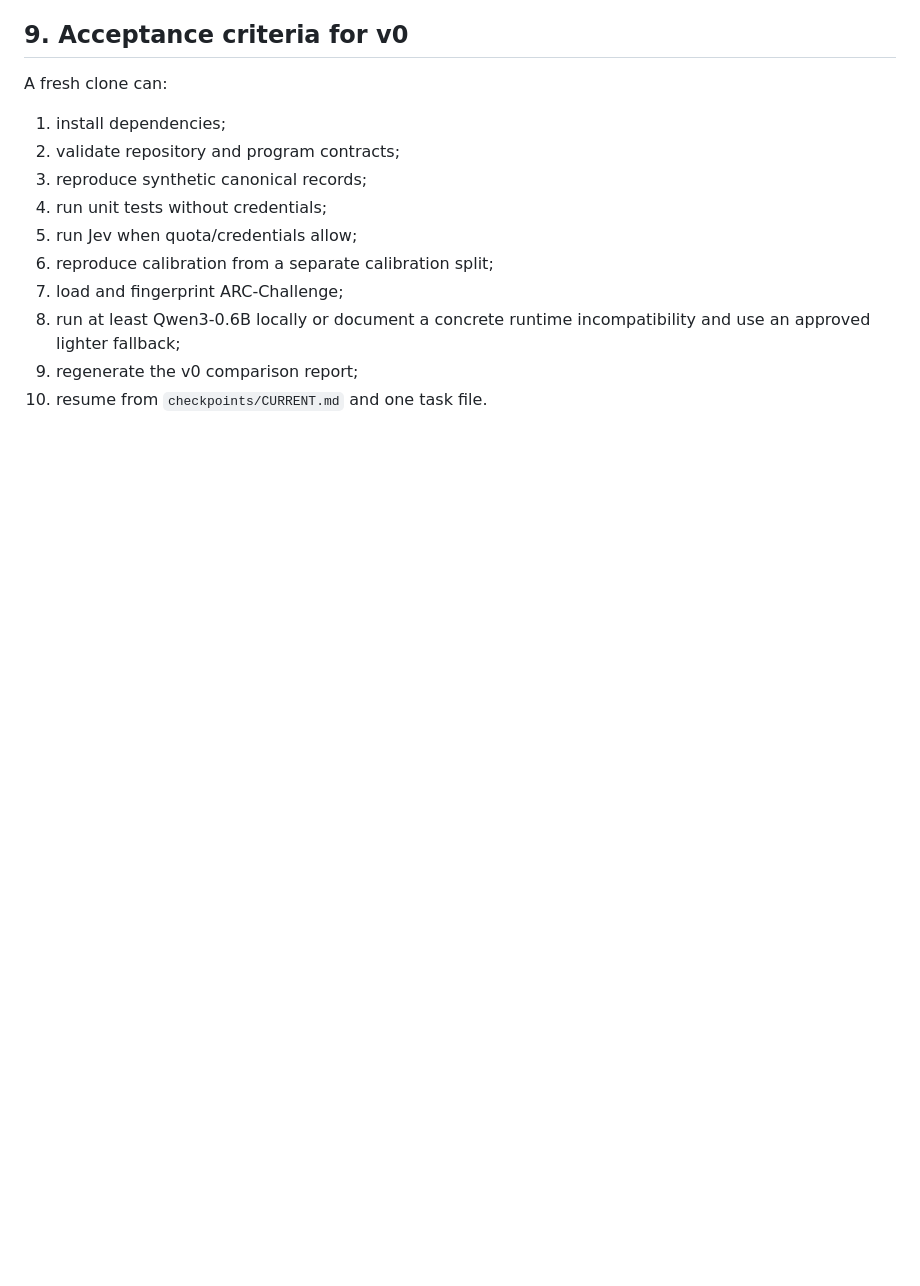
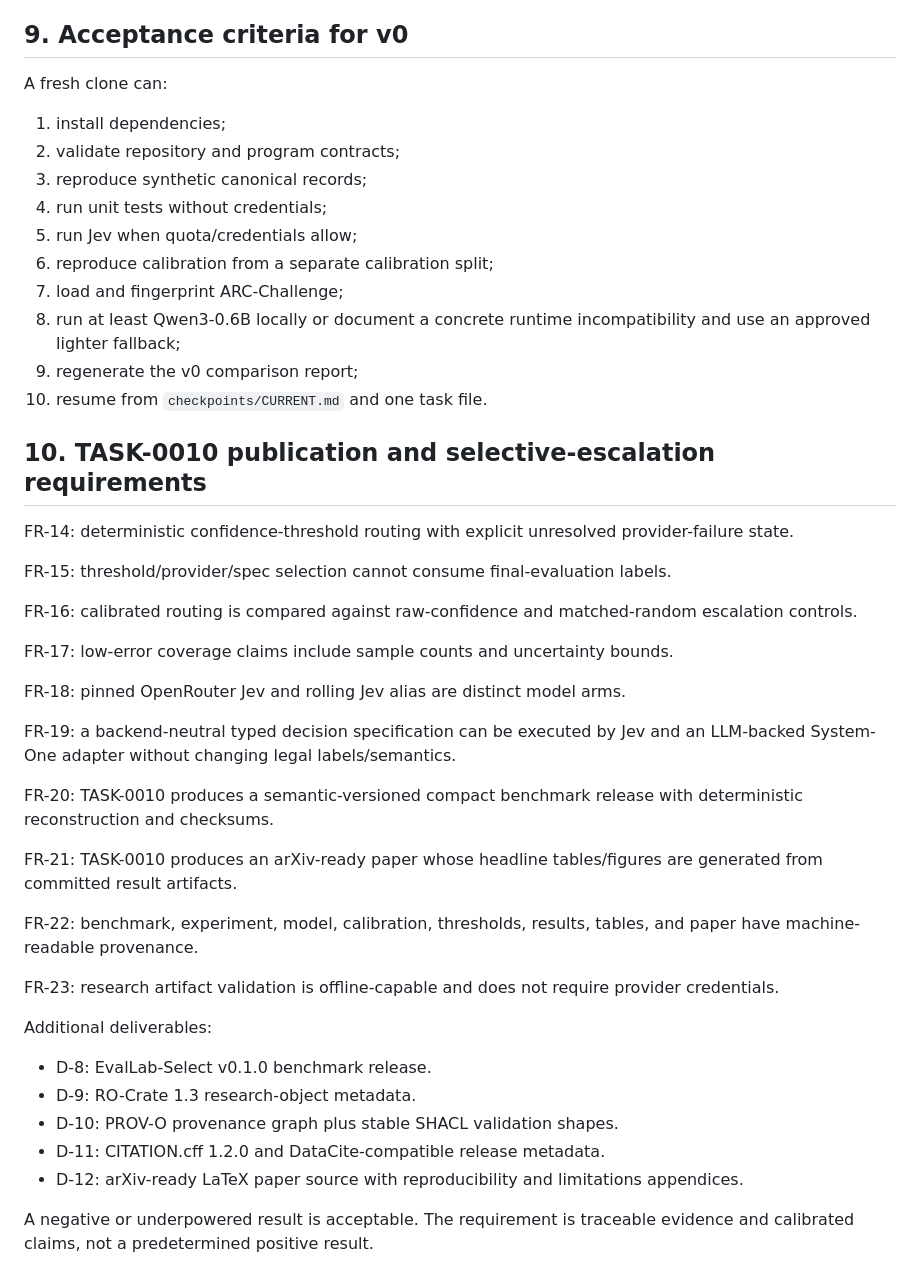
Before and after one commit to Pukujan/Eval-lab, a Markdown page: docs/PDD.md, the part around the change. Rendered like a GitHub page; blank space fills up the shorter version.

Commit message:
TASK-0010: extend product requirements

```diff
--- a/docs/PDD.md
+++ b/docs/PDD.md
@@ -144,3 +144,34 @@ A fresh clone can:
 8. run at least Qwen3-0.6B locally or document a concrete runtime incompatibility and use an approved lighter fallback;
 9. regenerate the v0 comparison report;
 10. resume from `checkpoints/CURRENT.md` and one task file.
+
+## 10. TASK-0010 publication and selective-escalation requirements
+
+FR-14: deterministic confidence-threshold routing with explicit unresolved provider-failure state.
+
+FR-15: threshold/provider/spec selection cannot consume final-evaluation labels.
+
+FR-16: calibrated routing is compared against raw-confidence and matched-random escalation controls.
+
+FR-17: low-error coverage claims include sample counts and uncertainty bounds.
+
+FR-18: pinned OpenRouter Jev and rolling Jev alias are distinct model arms.
+
+FR-19: a backend-neutral typed decision specification can be executed by Jev and an LLM-backed System-One adapter without changing legal labels/semantics.
+
+FR-20: TASK-0010 produces a semantic-versioned compact benchmark release with deterministic reconstruction and checksums.
+
+FR-21: TASK-0010 produces an arXiv-ready paper whose headline tables/figures are generated from committed result artifacts.
+
+FR-22: benchmark, experiment, model, calibration, thresholds, results, tables, and paper have machine-readable provenance.
+
+FR-23: research artifact validation is offline-capable and does not require provider credentials.
+
+Additional deliverables:
+- D-8: EvalLab-Select v0.1.0 benchmark release.
+- D-9: RO-Crate 1.3 research-object metadata.
+- D-10: PROV-O provenance graph plus stable SHACL validation shapes.
+- D-11: CITATION.cff 1.2.0 and DataCite-compatible release metadata.
+- D-12: arXiv-ready LaTeX paper source with reproducibility and limitations appendices.
+
+A negative or underpowered result is acceptable. The requirement is traceable evidence and calibrated claims, not a predetermined positive result.
```
